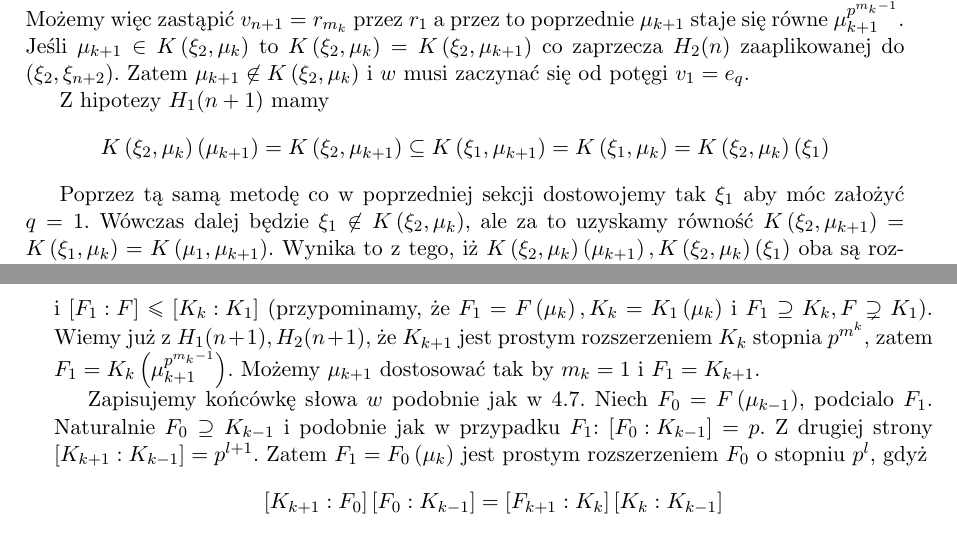
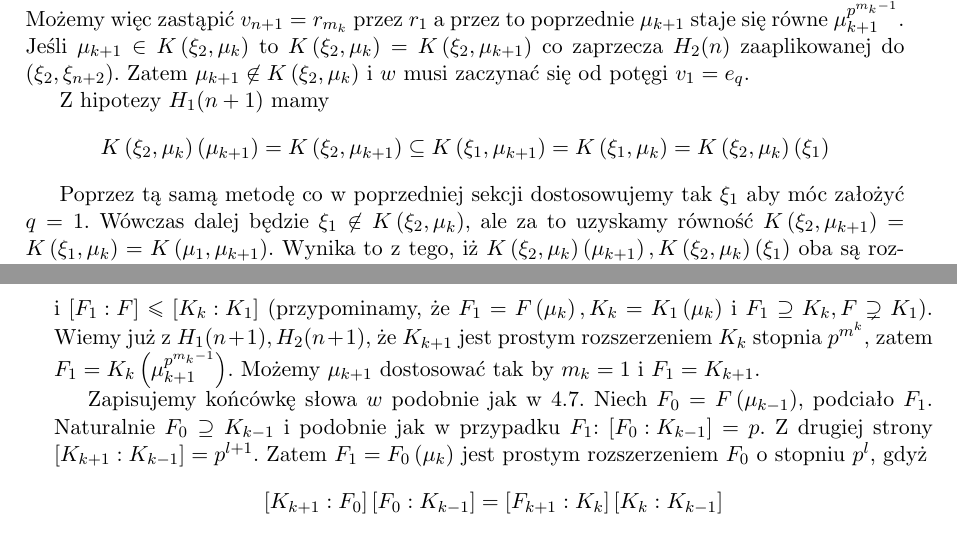
Before and after one commit to gregorias/mathbachelorthesis, a LaTeX thesis (lic_mat_gm306320.tex, which reads twierdzenie_whitea.tex): two parts of pages 20 and 21 of 23, joined at a grey line, cut so that both start at the same text. Compiled offline with pdfLaTeX.

Commit message:
Fix typos

```diff
--- a/twierdzenie_whitea.tex
+++ b/twierdzenie_whitea.tex
@@ -326,7 +326,7 @@ Z hipotezy $H_1(n+1)$ mamy
   K\left(\xi_2, \mu_{k}\right)\left(\xi_1\right)
 \]
 
-Poprzez tą samą metodę co w poprzedniej sekcji dostowojemy tak $\xi_1$ aby móc
+Poprzez tą samą metodę co w poprzedniej sekcji dostosowujemy tak $\xi_1$ aby móc
 założyć $q = 1$. Wówczas dalej będzie $\xi_1 \not \in K\left(\xi_2,
 \mu_k\right)$, ale za to uzyskamy równość
 $K\left(\xi_2, \mu_{k+1}\right)
@@ -395,7 +395,7 @@ stopnia $p^{m^k}$, zatem $F_1 = K_k \left(\mu_{k+1}^{p^{m_k -1}} \right)$.
 Możemy $\mu_{k+1}$ dostosować tak by $m_k = 1$ i $F_1 = K_{k+1}$.
 
 Zapisujemy końcówkę słowa $w$ podobnie jak w \ref{eq:h_2_w_ending}. Niech $F_0 =
-F \left( \mu_{k-1} \right)$, podcialo $F_1$. Naturalnie $F_0 \supseteq K_{k-1}$
+F \left( \mu_{k-1} \right)$, podciało $F_1$. Naturalnie $F_0 \supseteq K_{k-1}$
 i podobnie jak w przypadku $F_1$: $\left[F_0:K_{k-1} \right] = p$. Z drugiej
 strony $\left[ K_{k+1} : K_{k-1} \right] = p^{l+1}$.  Zatem $F_1 = F_0
 \left(\mu_k \right)$ jest prostym rozszerzeniem $F_0$ o stopniu $p^l$, gdyż
```
Also changed, not shown: twierdzenie_whitea.tex (2 more changed lines).
